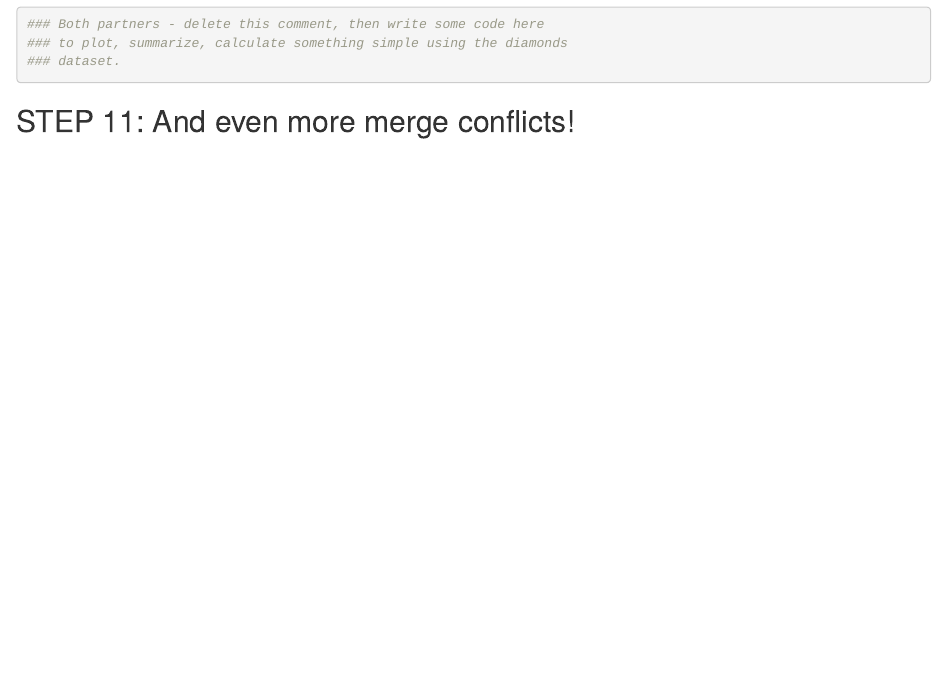
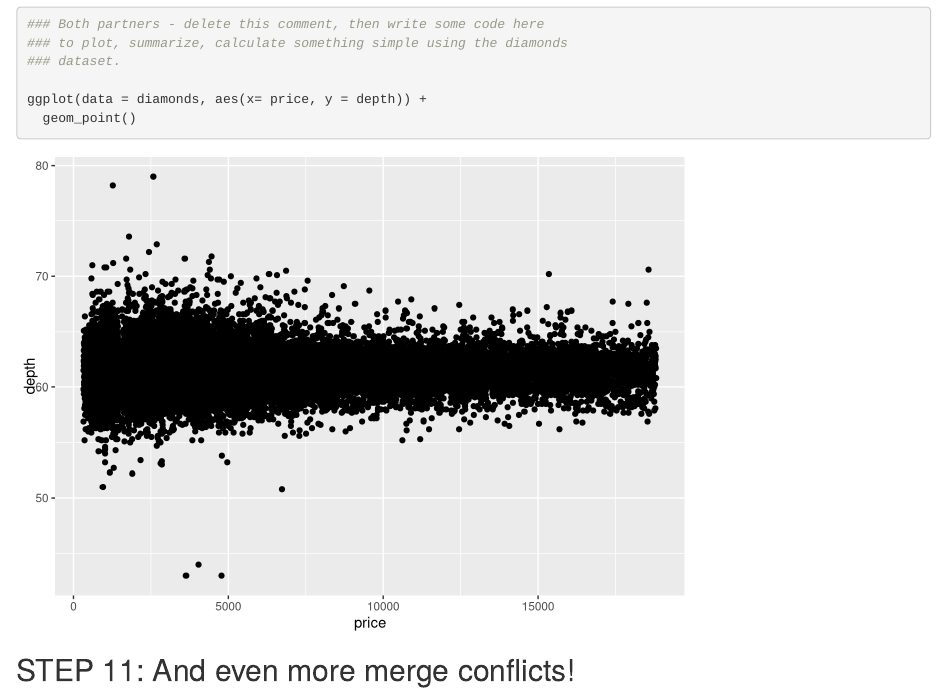
Before and after one commit to tinafang-1207/wild-git-collab, an R Markdown document (git_wild.Rmd): the page in a window 1100 px wide, from 530 px down. Rendered offline with R 4.5, knitr and Pandoc, with nearby package versions.

Commit message:
Added new plot

````diff
--- a/git_wild.Rmd
+++ b/git_wild.Rmd
@@ -38,6 +38,9 @@ diamonds_subset<- diamonds %>%
 ### to plot, summarize, calculate something simple using the diamonds
 ### dataset.
 
+ggplot(data = diamonds, aes(x= price, y = depth)) +
+  geom_point()
+
 
 ```
 
````
